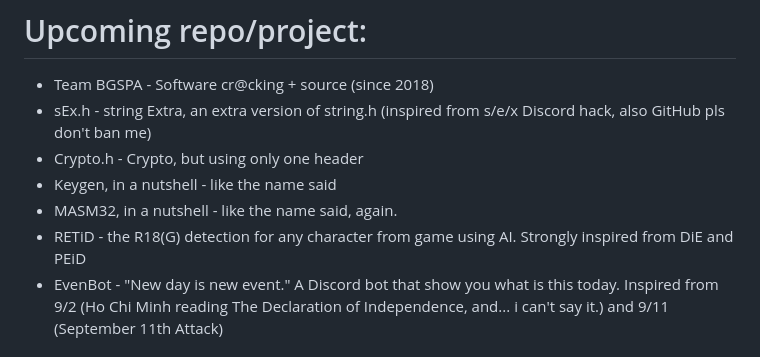
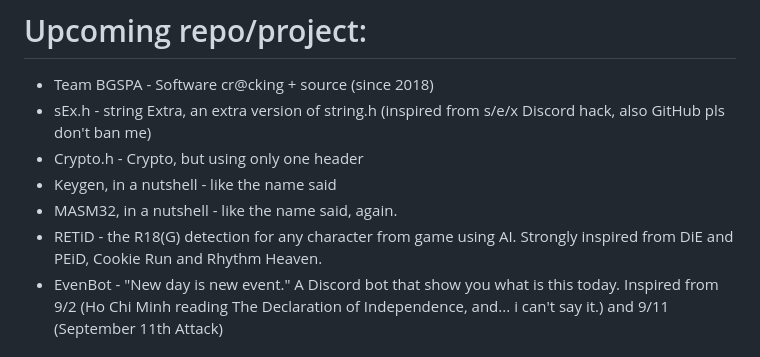
Before and after one commit to Bang1338/bang1338, a Markdown page: README.md, the part around the change. GitHub-like rendering.

```diff
--- a/README.md
+++ b/README.md
@@ -32,7 +32,7 @@ Hello there, I'm Bang1338.
 * Crypto.h - Crypto, but using only one header
 * Keygen, in a nutshell - like the name said
 * MASM32, in a nutshell - like the name said, again.
-* RETiD - the R18(G) detection for any character from game using AI. Strongly inspired from DiE and PEiD
+* RETiD - the R18(G) detection for any character from game using AI. Strongly inspired from DiE and PEiD, Cookie Run and Rhythm Heaven.
 * EvenBot - "New day is new event." A Discord bot that show you what is this today. Inspired from 9/2 (Ho Chi Minh reading The Declaration of Independence, and... i can't say it.) and 9/11 (September 11th Attack)
 
 # Language I used:
```
